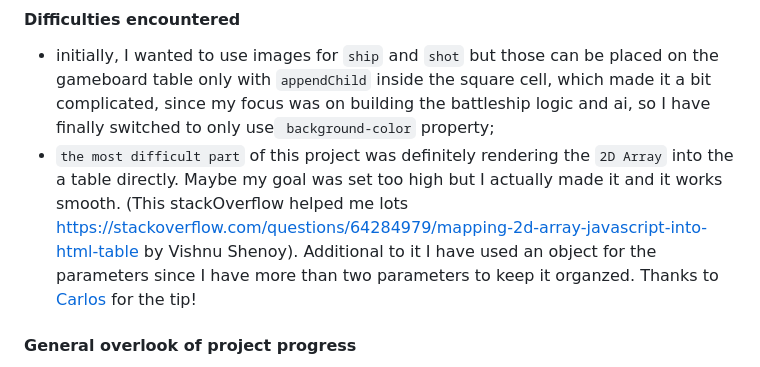
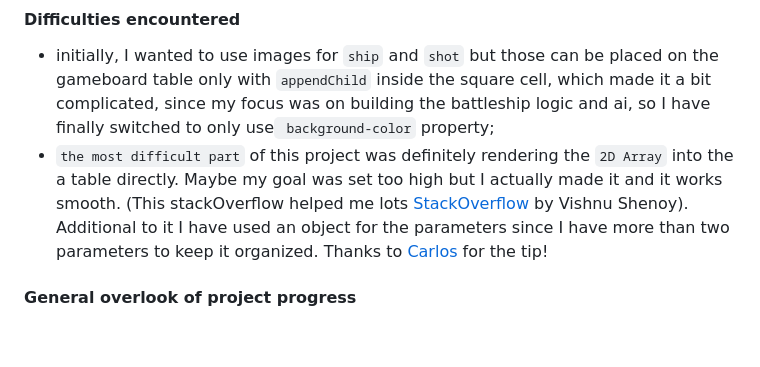
Before and after one commit to rosecodez/Battleship, a Markdown page: Readme.md, the part around the change. Rendered like a GitHub page; blank space fills up the shorter version.

```diff
--- a/Readme.md
+++ b/Readme.md
@@ -6,7 +6,7 @@
 #### Difficulties encountered
 
 - initially, I wanted to use images for `ship` and `shot` but those can be placed on the gameboard table only with `appendChild` inside the square cell, which made it a bit complicated, since my focus was on building the battleship logic and ai, so I have finally switched to only use` background-color` property;
-- `the most difficult part` of this project was definitely rendering the `2D Array` into the a table directly. Maybe my goal was set too high but I actually made it and it works smooth. (This stackOverflow helped me lots https://stackoverflow.com/questions/64284979/mapping-2d-array-javascript-into-html-table by Vishnu Shenoy). Additional to it I have used an object for the parameters since I have more than two parameters to keep it organzed. Thanks to [Carlos](https://github.com/bycdiaz) for the tip!
+- `the most difficult part` of this project was definitely rendering the `2D Array` into the a table directly. Maybe my goal was set too high but I actually made it and it works smooth. (This stackOverflow helped me lots [StackOverflow](https://stackoverflow.com/questions/64284979/mapping-2d-array-javascript-into-html-table) by Vishnu Shenoy). Additional to it I have used an object for the parameters since I have more than two parameters to keep it organized. Thanks to [Carlos](https://github.com/bycdiaz) for the tip!
 
 #### General overlook of project progress
 
```
Also changed, not shown: image-7.png (added).
